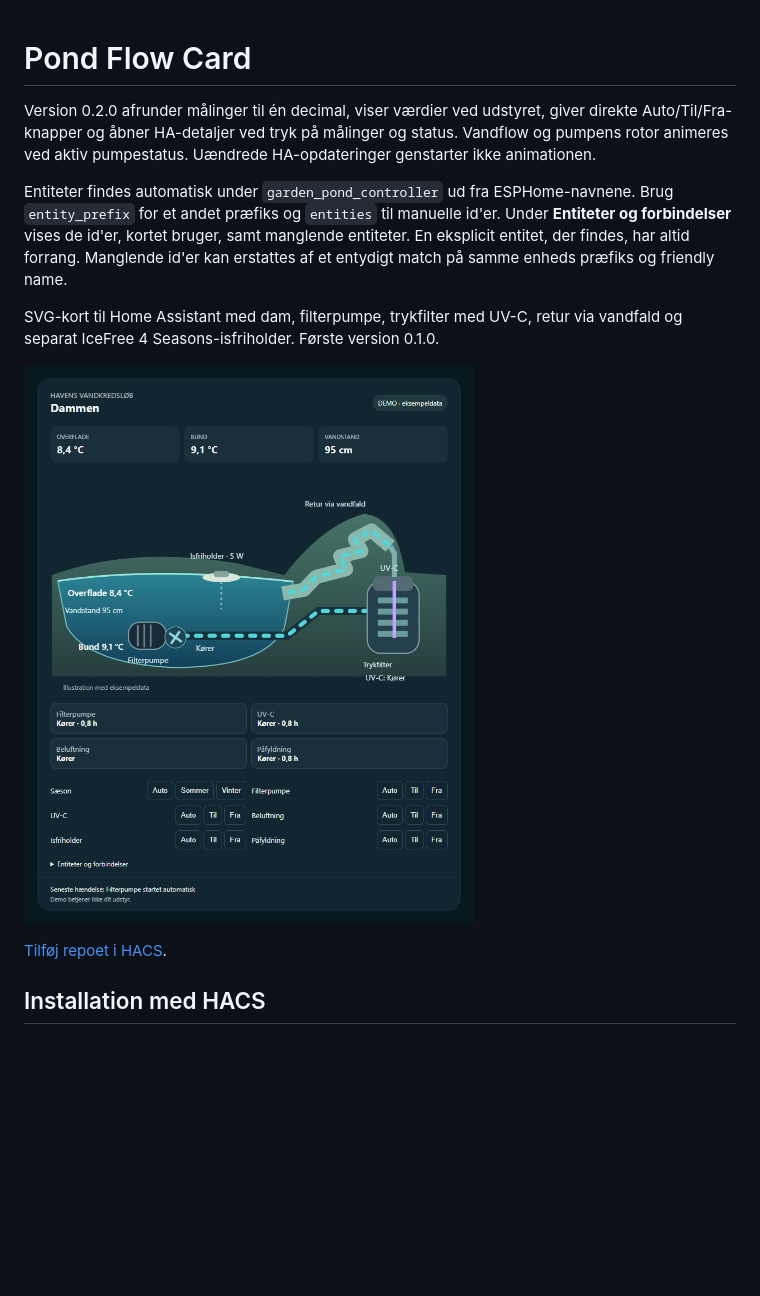
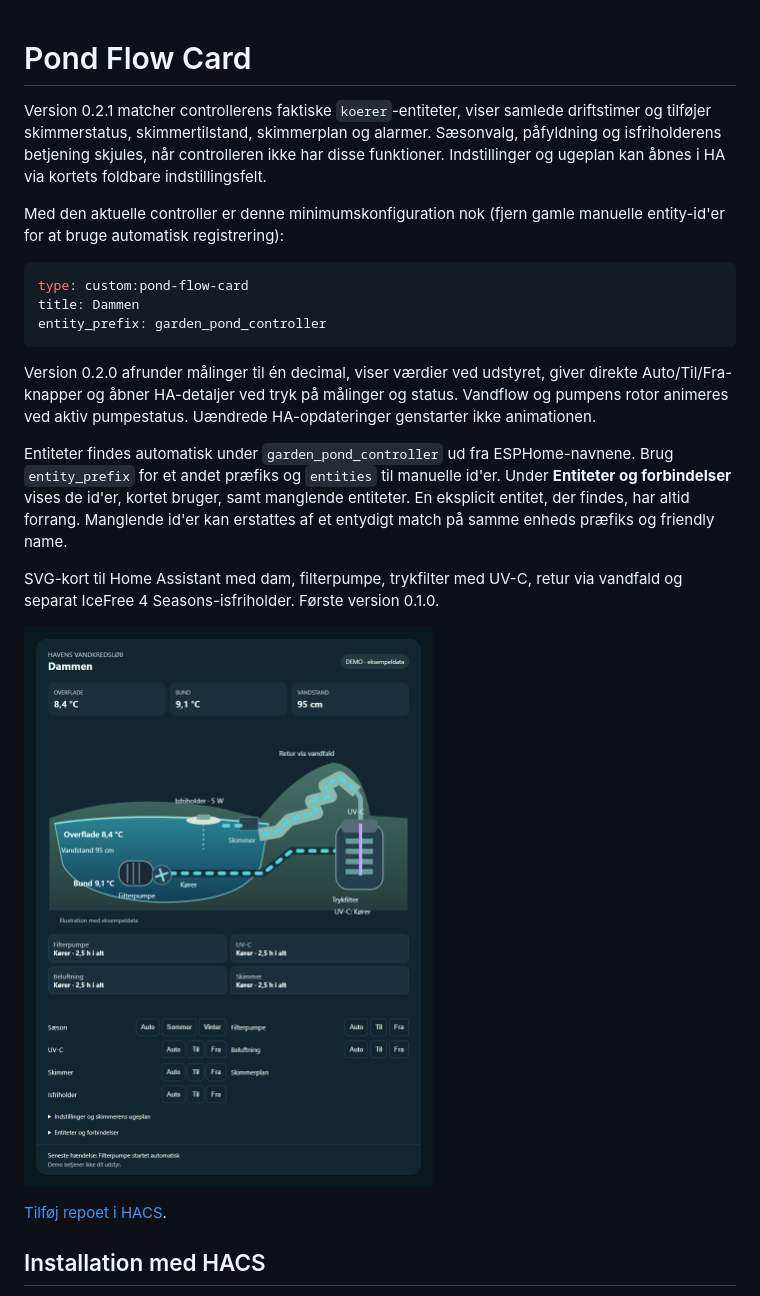
Before and after one commit to MEbsen/pond-flow-card, a Markdown page: README.md, the part around the change. Drawn GitHub-style; pictures changed too: docs/pond-flow-card.png; blank space fills up the shorter version.

Commit message:
Match live pond entities and add skimmer controls

````diff
--- a/README.md
+++ b/README.md
@@ -1,4 +1,14 @@
 # Pond Flow Card
+
+Version 0.2.1 matcher controllerens faktiske `koerer`-entiteter, viser samlede driftstimer og tilføjer skimmerstatus, skimmertilstand, skimmerplan og alarmer. Sæsonvalg, påfyldning og isfriholderens betjening skjules, når controlleren ikke har disse funktioner. Indstillinger og ugeplan kan åbnes i HA via kortets foldbare indstillingsfelt.
+
+Med den aktuelle controller er denne minimumskonfiguration nok (fjern gamle manuelle entity-id'er for at bruge automatisk registrering):
+
+```yaml
+type: custom:pond-flow-card
+title: Dammen
+entity_prefix: garden_pond_controller
+```
 
 Version 0.2.0 afrunder målinger til én decimal, viser værdier ved udstyret, giver direkte Auto/Til/Fra-knapper og åbner HA-detaljer ved tryk på målinger og status. Vandflow og pumpens rotor animeres ved aktiv pumpestatus. Uændrede HA-opdateringer genstarter ikke animationen.
 
````
Also changed, not shown: Projekt.md (+4 -0 lines), 4 other files.
